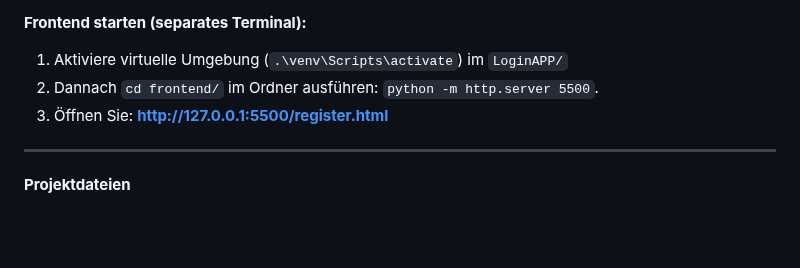
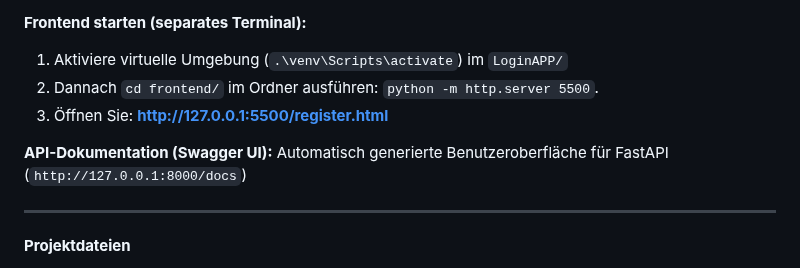
Before and after one commit to Sugu4/100-days-of-code, a Markdown page: Day35/LoginApp/README.md, the part around the change. GitHub-like rendering; blank space fills up the shorter version.

Commit message:
FastAPIdocs

```diff
--- a/Day35/LoginApp/README.md
+++ b/Day35/LoginApp/README.md
@@ -46,6 +46,9 @@ Thema: Implementierung eines vollständigen Login- und Registrierungssystems mit
 1. Dannach `cd frontend/` im Ordner ausführen: `python -m http.server 5500`.
 2. Öffnen Sie: **http://127.0.0.1:5500/register.html**
 
+**API-Dokumentation (Swagger UI):**
+Automatisch generierte Benutzeroberfläche für FastAPI (`http://127.0.0.1:8000/docs`)
+
 ---
 
 **Projektdateien**
```
